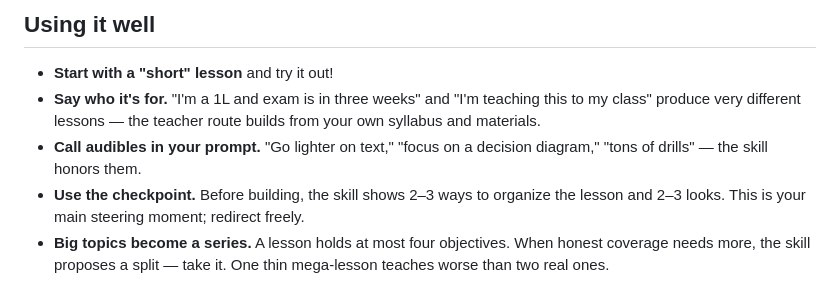
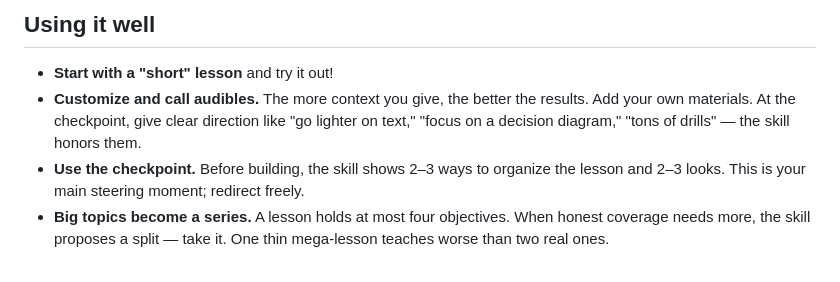
Before and after one commit to ds-vibe/teach-me, a Markdown page: README.md, the part around the change. Rendered like a GitHub page.

```diff
--- a/README.md
+++ b/README.md
@@ -47,8 +47,7 @@ Rich AI images means photography-quality. Even without these, you'll still get v
 ## Using it well
 
 - **Start with a "short" lesson** and try it out!
-- **Say who it's for.** "I'm a 1L and exam is in three weeks" and "I'm teaching this to my class" produce very different lessons — the teacher route builds from your own syllabus and materials.
-- **Call audibles in your prompt.** "Go lighter on text," "focus on a decision diagram," "tons of drills" — the skill honors them.
+- **Customize and call audibles.** The more context you give, the better the results. Add your own materials. At the checkpoint, give clear direction like "go lighter on text," "focus on a decision diagram," "tons of drills" — the skill honors them.
 - **Use the checkpoint.** Before building, the skill shows 2–3 ways to organize the lesson and 2–3 looks. This is your main steering moment; redirect freely.
 - **Big topics become a series.** A lesson holds at most four objectives. When honest coverage needs more, the skill proposes a split — take it. One thin mega-lesson teaches worse than two real ones.
 - **Use the strongest model you have.** Except best quality with Fable 5 or 5.6 Sol - prose, layout, teaching. Other models produce serviceable lessons, but expect flatter prose and the occasional miss the self-review doesn't catch.
```
